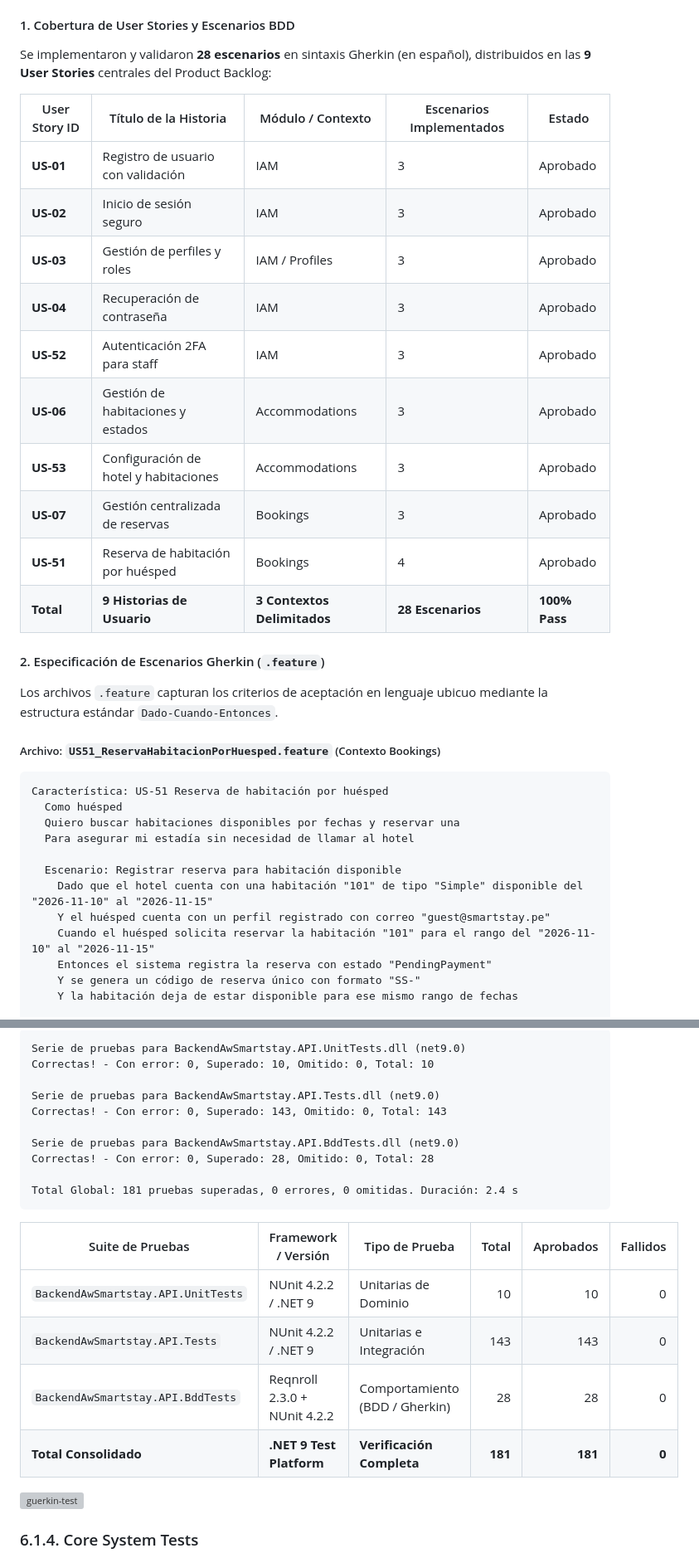
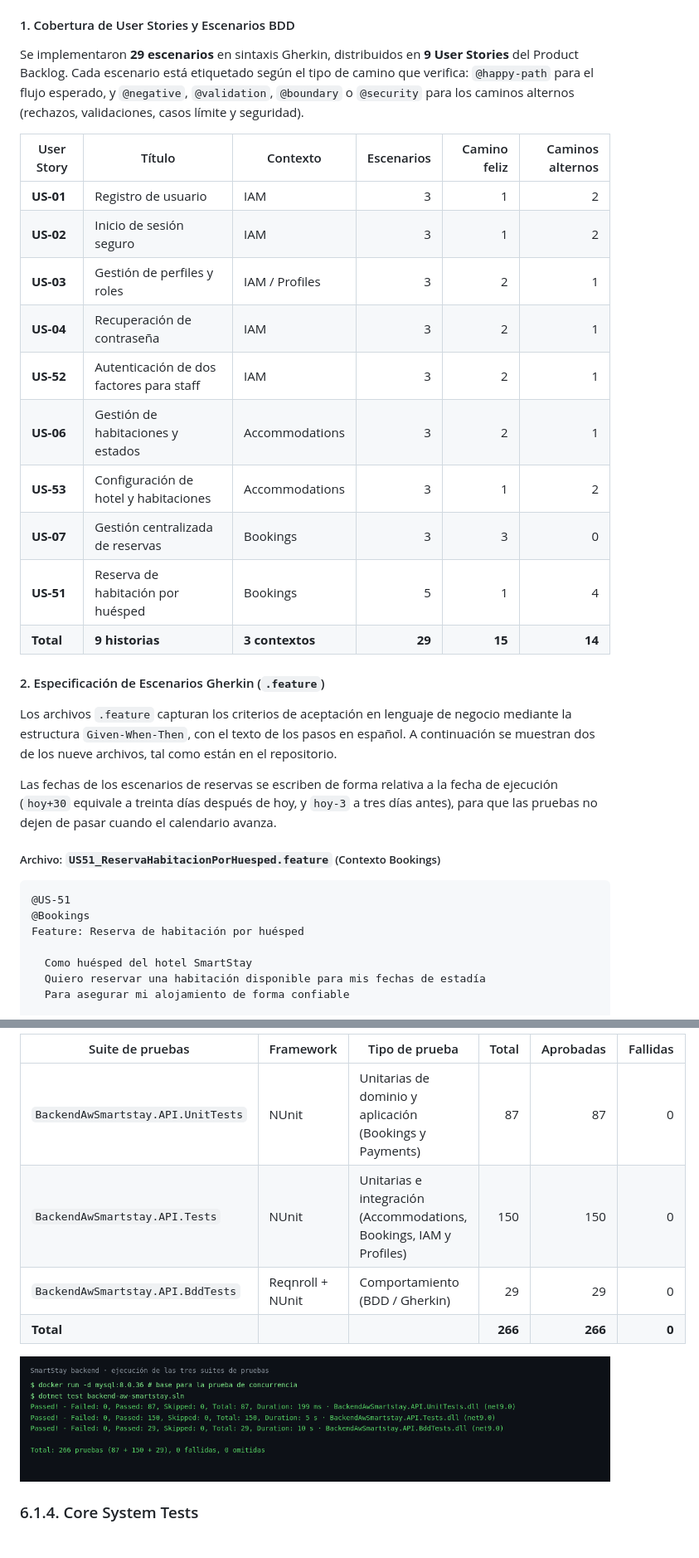
Before and after one commit to 9097-Experimentos-SmartStay/Report, a Markdown page: docs/08-chapter-6.md, 2 parts joined by grey strips. Shown at 83% size. GitHub-like rendering; pictures changed too: assets/chapter-6/testing-suites/test-suites-run.png (added); grey boxes are pictures that could not be loaded.

````diff
--- a/docs/08-chapter-6.md
+++ b/docs/08-chapter-6.md
@@ -92,38 +92,35 @@ Para verificar el comportamiento del software desde la perspectiva del negocio y
 
 #### 1. Cobertura de User Stories y Escenarios BDD
 
-Se implementaron y validaron **28 escenarios** en sintaxis Gherkin (en español), distribuidos en las **9 User Stories** centrales del Product Backlog:
+Se implementaron **29 escenarios** en sintaxis Gherkin, distribuidos en **9 User Stories** del Product Backlog. Cada escenario está etiquetado según el tipo de camino que verifica: `@happy-path` para el flujo esperado, y `@negative`, `@validation`, `@boundary` o `@security` para los caminos alternos (rechazos, validaciones, casos límite y seguridad).
 
-| User Story ID | Título de la Historia | Módulo / Contexto | Escenarios Implementados | Estado |
-| --- | --- | --- | --- | --- |
-| **US-01** | Registro de usuario con validación | IAM | 3 | Aprobado |
-| **US-02** | Inicio de sesión seguro | IAM | 3 | Aprobado |
-| **US-03** | Gestión de perfiles y roles | IAM / Profiles | 3 | Aprobado |
-| **US-04** | Recuperación de contraseña | IAM | 3 | Aprobado |
-| **US-52** | Autenticación 2FA para staff | IAM | 3 | Aprobado |
-| **US-06** | Gestión de habitaciones y estados | Accommodations | 3 | Aprobado |
-| **US-53** | Configuración de hotel y habitaciones | Accommodations | 3 | Aprobado |
-| **US-07** | Gestión centralizada de reservas | Bookings | 3 | Aprobado |
-| **US-51** | Reserva de habitación por huésped | Bookings | 4 | Aprobado |
-| **Total** | **9 Historias de Usuario** | **3 Contextos Delimitados** | **28 Escenarios** | **100% Pass** |
+| User Story | Título | Contexto | Escenarios | Camino feliz | Caminos alternos |
+| --- | --- | --- | ---: | ---: | ---: |
+| **US-01** | Registro de usuario | IAM | 3 | 1 | 2 |
+| **US-02** | Inicio de sesión seguro | IAM | 3 | 1 | 2 |
+| **US-03** | Gestión de perfiles y roles | IAM / Profiles | 3 | 2 | 1 |
+| **US-04** | Recuperación de contraseña | IAM | 3 | 2 | 1 |
+| **US-52** | Autenticación de dos factores para staff | IAM | 3 | 2 | 1 |
+| **US-06** | Gestión de habitaciones y estados | Accommodations | 3 | 2 | 1 |
+| **US-53** | Configuración de hotel y habitaciones | Accommodations | 3 | 1 | 2 |
+| **US-07** | Gestión centralizada de reservas | Bookings | 3 | 3 | 0 |
+| **US-51** | Reserva de habitación por huésped | Bookings | 5 | 1 | 4 |
+| **Total** | **9 historias** | **3 contextos** | **29** | **15** | **14** |
 
 #### 2. Especificación de Escenarios Gherkin (`.feature`)
 
-Los archivos `.feature` capturan los criterios de aceptación en lenguaje ubicuo mediante la estructura estándar `Dado-Cuando-Entonces`.
+Los archivos `.feature` capturan los criterios de aceptación en lenguaje de negocio mediante la estructura `Given-When-Then`, con el texto de los pasos en español. A continuación se muestran dos de los nueve archivos, tal como están en el repositorio.
+
+Las fechas de los escenarios de reservas se escriben de forma relativa a la fecha de ejecución (`hoy+30` equivale a treinta días después de hoy, y `hoy-3` a tres días antes), para que las pruebas no dejen de pasar cuando el calendario avanza.
 
 ##### Archivo: `US51_ReservaHabitacionPorHuesped.feature` (Contexto Bookings)
 
 ```gherkin
-Característica: US-51 Reserva de habitación por huésped
-  Como huésped
-  Quiero buscar habitaciones disponibles por fechas y reservar una
-  Para asegurar mi estadía sin necesidad de llamar al hotel
+@US-51
+@Bookings
+Feature: Reserva de habitación por huésped
 
-  Escenario: Registrar reserva para habitación disponible
-    Dado que el hotel cuenta con una habitación "101" de tipo "Simple" disponible del "2026-11-10" al "2026-11-15"
-    Y el huésped cuenta con un perfil registrado con correo "guest@smartstay.pe"
-    Cuando el huésped solicita reservar la habitación "101" para el rango del "2026-11-10" al "2026-11-15"
-    Entonces el sistema registra la reserva con estado "PendingPayment"
-    Y se genera un código de reserva único con formato "SS-"
-    Y la habitación deja de estar disponible para ese mismo rango de fechas
+  Como huésped del hotel SmartStay
+  Quiero reservar una habitación disponible para mis fechas de estadía
+  Para asegurar mi alojamiento de forma confiable
 
@@ -232,25 +286,12 @@ La ejecución de las pruebas mediante el CLI de .NET (`dotnet test`) consolida t
 
-```text
-Serie de pruebas para BackendAwSmartstay.API.UnitTests.dll (net9.0)
-Correctas! - Con error: 0, Superado: 10, Omitido: 0, Total: 10
+| Suite de pruebas | Framework | Tipo de prueba | Total | Aprobadas | Fallidas |
+| --- | --- | --- | ---: | ---: | ---: |
+| `BackendAwSmartstay.API.UnitTests` | NUnit | Unitarias de dominio y aplicación (Bookings y Payments) | 87 | 87 | 0 |
+| `BackendAwSmartstay.API.Tests` | NUnit | Unitarias e integración (Accommodations, Bookings, IAM y Profiles) | 150 | 150 | 0 |
+| `BackendAwSmartstay.API.BddTests` | Reqnroll + NUnit | Comportamiento (BDD / Gherkin) | 29 | 29 | 0 |
+| **Total** | | | **266** | **266** | **0** |
 
-Serie de pruebas para BackendAwSmartstay.API.Tests.dll (net9.0)
-Correctas! - Con error: 0, Superado: 143, Omitido: 0, Total: 143
-
-Serie de pruebas para BackendAwSmartstay.API.BddTests.dll (net9.0)
-Correctas! - Con error: 0, Superado: 28, Omitido: 0, Total: 28
-
-Total Global: 181 pruebas superadas, 0 errores, 0 omitidas. Duración: 2.4 s
-```
-
-| Suite de Pruebas | Framework / Versión | Tipo de Prueba | Total | Aprobados | Fallidos |
-| --- | --- | --- | ---: | ---: | ---: |
-| `BackendAwSmartstay.API.UnitTests` | NUnit 4.2.2 / .NET 9 | Unitarias de Dominio | 10 | 10 | 0 |
-| `BackendAwSmartstay.API.Tests` | NUnit 4.2.2 / .NET 9 | Unitarias e Integración | 143 | 143 | 0 |
-| `BackendAwSmartstay.API.BddTests` | Reqnroll 2.3.0 + NUnit 4.2.2 | Comportamiento (BDD / Gherkin) | 28 | 28 | 0 |
-| **Total Consolidado** | **.NET 9 Test Platform** | **Verificación Completa** | **181** | **181** | **0** |
-
-![guerkin-test](../assets/chapter-6/testing-suites/guerkin-test.png)
+![Ejecución de las tres suites de pruebas](../assets/chapter-6/testing-suites/test-suites-run.png)
 
 ### 6.1.4. Core System Tests
 
````
Also changed, not shown: other parts of docs/08-chapter-6.md (+133 -76 lines).
